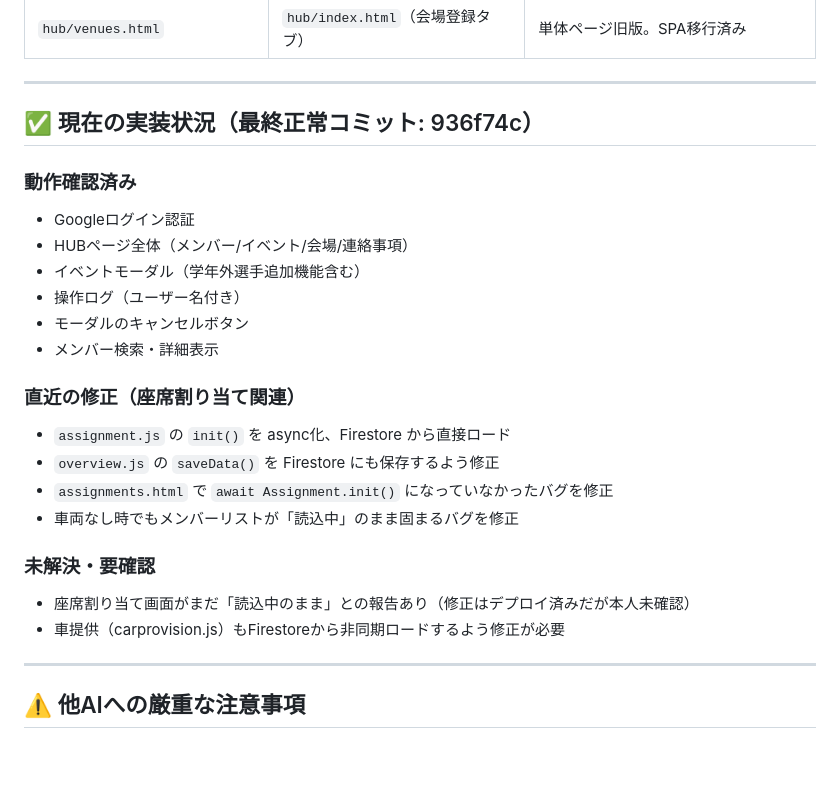
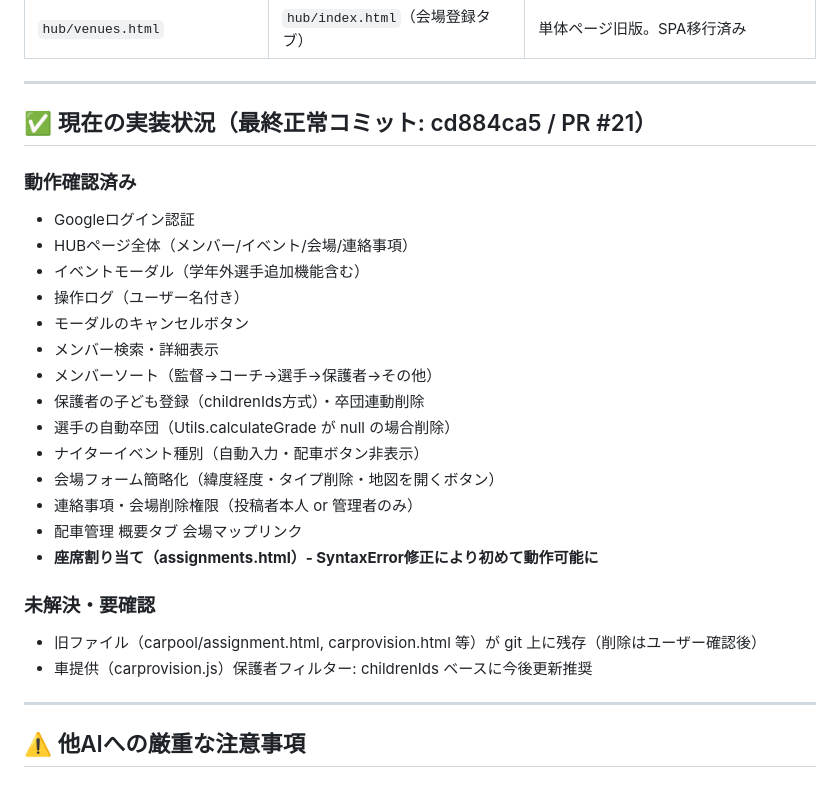
Before and after one commit to s1-1985/soccer-carpool, a Markdown page: AI_HANDOFF.md, the part around the change. Rendered like a GitHub page; blank space fills up the shorter version.

Commit message:
docs: AI_HANDOFF.md を最新状態に更新（PR #19-21 反映）
- 動作確認済み機能にPR #19-21の変更を追加
- 座席割り振りSyntaxError修正（PR #21）を記録
- 最終正常コミットをcd884ca5 / PR #21に更新
- 未解決・要確認を現状に合わせて整理

https://claude.ai/code/session_01BEuMqHqoJYuYzbTHjCsJsb

```diff
--- a/AI_HANDOFF.md
+++ b/AI_HANDOFF.md
@@ -171,7 +171,7 @@ Firebase設定ファイル:
 
 ---
 
-## ✅ 現在の実装状況（最終正常コミット: 936f74c）
+## ✅ 現在の実装状況（最終正常コミット: cd884ca5 / PR #21）
 
 ### 動作確認済み
 - Googleログイン認証
@@ -180,16 +180,18 @@ Firebase設定ファイル:
 - 操作ログ（ユーザー名付き）
 - モーダルのキャンセルボタン
 - メンバー検索・詳細表示
-
-### 直近の修正（座席割り当て関連）
-- `assignment.js` の `init()` を async化、Firestore から直接ロード
-- `overview.js` の `saveData()` を Firestore にも保存するよう修正
-- `assignments.html` で `await Assignment.init()` になっていなかったバグを修正
-- 車両なし時でもメンバーリストが「読込中」のまま固まるバグを修正
+- メンバーソート（監督→コーチ→選手→保護者→その他）
+- 保護者の子ども登録（childrenIds方式）・卒団連動削除
+- 選手の自動卒団（Utils.calculateGrade が null の場合削除）
+- ナイターイベント種別（自動入力・配車ボタン非表示）
+- 会場フォーム簡略化（緯度経度・タイプ削除・地図を開くボタン）
+- 連絡事項・会場削除権限（投稿者本人 or 管理者のみ）
+- 配車管理 概要タブ 会場マップリンク
+- **座席割り当て（assignments.html）- SyntaxError修正により初めて動作可能に**
 
 ### 未解決・要確認
-- 座席割り当て画面がまだ「読込中のまま」との報告あり（修正はデプロイ済みだが本人未確認）
-- 車提供（carprovision.js）もFirestoreから非同期ロードするよう修正が必要
+- 旧ファイル（carpool/assignment.html, carprovision.html 等）が git 上に残存（削除はユーザー確認後）
+- 車提供（carprovision.js）保護者フィルター: childrenIds ベースに今後更新推奨
 
 ---
 
```
